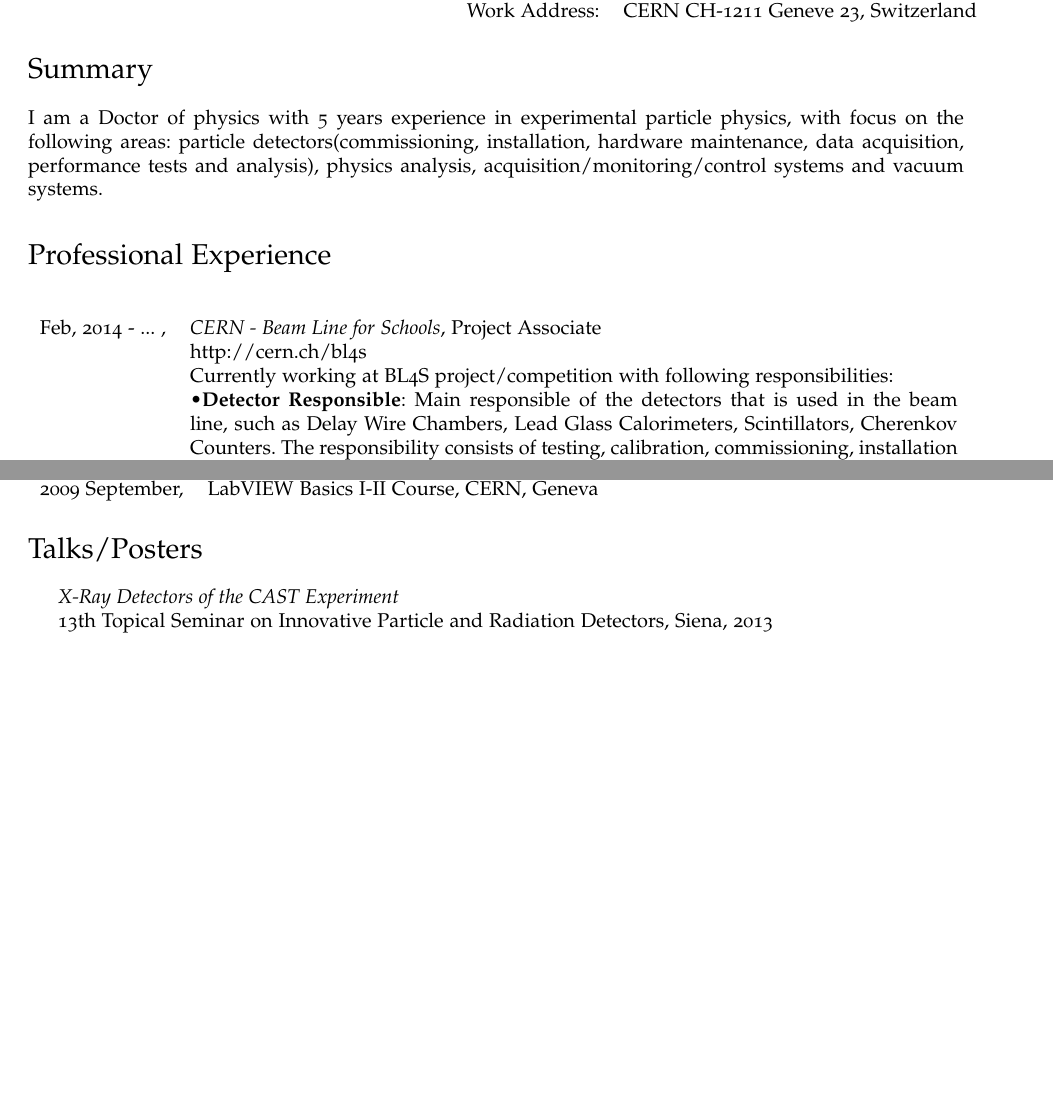
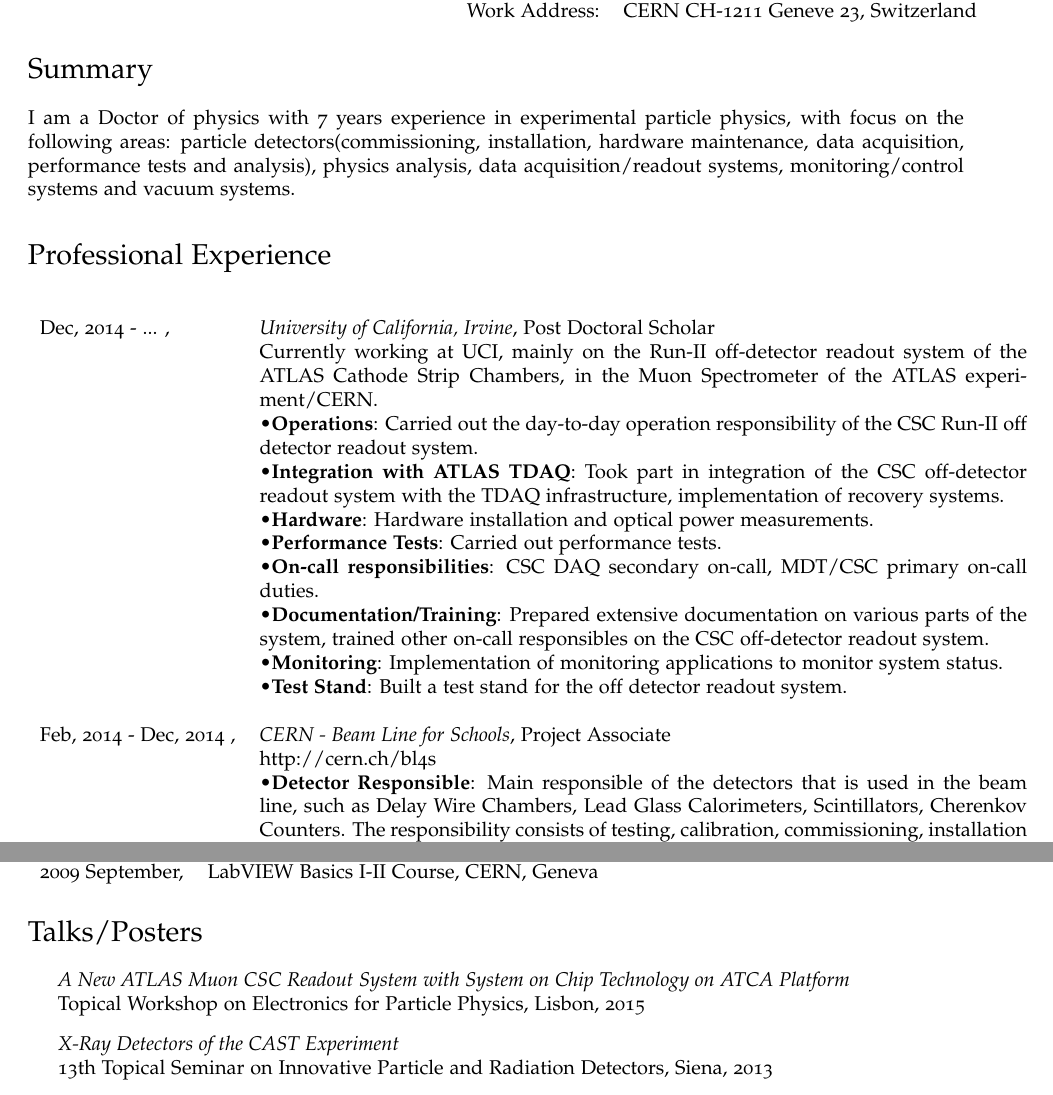
Before and after one commit to cenkoloji/cycv, a LaTeX CV (cv-eng.tex): two parts of pages 1 and 3 of 4 before the commit and two parts of pages 1 and 3 of 5 after it, joined at a grey line, cut so that both start at the same text, the shorter picture padded with empty space. Compiled offline with pdfLaTeX.

Commit message:
Added UCI

```diff
--- a/cv-eng.tex
+++ b/cv-eng.tex
@@ -17,7 +17,7 @@
 \usepackage{geometry}
 \usepackage{verbatim}
 \usepackage[utf8]{inputenc}
-\usepackage[turkish]{babel}
+%\usepackage{babel}
 
 % Comment the following lines to use the default Computer Modern font
 % instead of the Palatino font provided by the mathpazo package.
@@ -120,9 +120,9 @@
 
 \section*{Summary} % {{{
 
-I am a Doctor of physics with 5 years experience in experimental particle physics, with focus on the following areas:
+I am a Doctor of physics with 7 years experience in experimental particle physics, with focus on the following areas:
 particle detectors(commissioning, installation, hardware maintenance, data acquisition, performance tests and analysis),
-physics analysis, acquisition/monitoring/control systems and vacuum systems.
+physics analysis, data acquisition/readout systems, monitoring/control systems and vacuum systems.
 
 %}}}
 
@@ -130,9 +130,29 @@
 
 \begin{longtable}{lp{0.82\textwidth}}
 
-Feb, 2014 - ... , &  \textsl{CERN - Beam Line for Schools}, Project Associate\\
+%Dec, 2016 - ... , &  \textsl{Institute of ...}, Post-Doc\\
+%             & Currently working at ...
+%             &\textbullet {\bf }: \\
+%             &\textbullet {\bf }: \\
+%             \\
+
+Dec, 2014 - ... , &  \textsl{University of California, Irvine}, Post Doctoral Scholar\\
+             & Currently working at UCI, mainly on the Run-II off-detector readout system of the ATLAS Cathode Strip Chambers,
+             in the Muon Spectrometer of the ATLAS experiment/CERN.\\
+             &\textbullet {\bf Operations}: Carried out the day-to-day operation responsibility of the CSC Run-II off detector readout system.\\
+             &\textbullet {\bf Integration with ATLAS TDAQ}: Took part in integration of the CSC off-detector readout system with the
+             TDAQ infrastructure, implementation of recovery systems.\\
+             &\textbullet {\bf Hardware}: Hardware installation and optical power measurements.\\
+             &\textbullet {\bf Performance Tests}: Carried out performance tests.\\
+             &\textbullet {\bf On-call responsibilities}: CSC DAQ secondary on-call, MDT/CSC primary on-call duties.\\
+             &\textbullet {\bf Documentation/Training}: Prepared extensive documentation on various parts of the system,
+             trained other on-call responsibles on the CSC off-detector readout system.\\
+             &\textbullet {\bf Monitoring}: Implementation of monitoring applications to monitor system status. \\
+             &\textbullet {\bf Test Stand}: Built a test stand for the off detector readout system. \\
+             \\
+
+Feb, 2014 - Dec, 2014 , &  \textsl{CERN - Beam Line for Schools}, Project Associate\\
             &\href{http://cern.ch/bl4s}{http://cern.ch/bl4s} \\
-             & Currently working at BL4S project/competition with following responsibilities:\\
              &\textbullet {\bf Detector Responsible}: Main responsible of the detectors that is used in the beam line, such as
              Delay Wire Chambers, Lead Glass Calorimeters, Scintillators, Cherenkov Counters. The responsibility
              consists of testing, calibration, commissioning, installation and analysis of detectors. \\
@@ -242,10 +262,12 @@
 \end{tabular}
 %}}}
 
-
 \section*{Talks/Posters} % {{{
 
 \begin{itemize}
+    \item {\em A New ATLAS Muon CSC Readout System with System on Chip Technology on ATCA Platform} \\
+    Topical Workshop on Electronics for Particle Physics, Lisbon, 2015
+
     \item {\em X-Ray Detectors of the CAST Experiment} \\
     13th Topical Seminar on Innovative Particle and Radiation Detectors, Siena, 2013
 
```
Also changed, not shown: cv-eng.pdf, cv-eng.tex (3 more changed lines).
